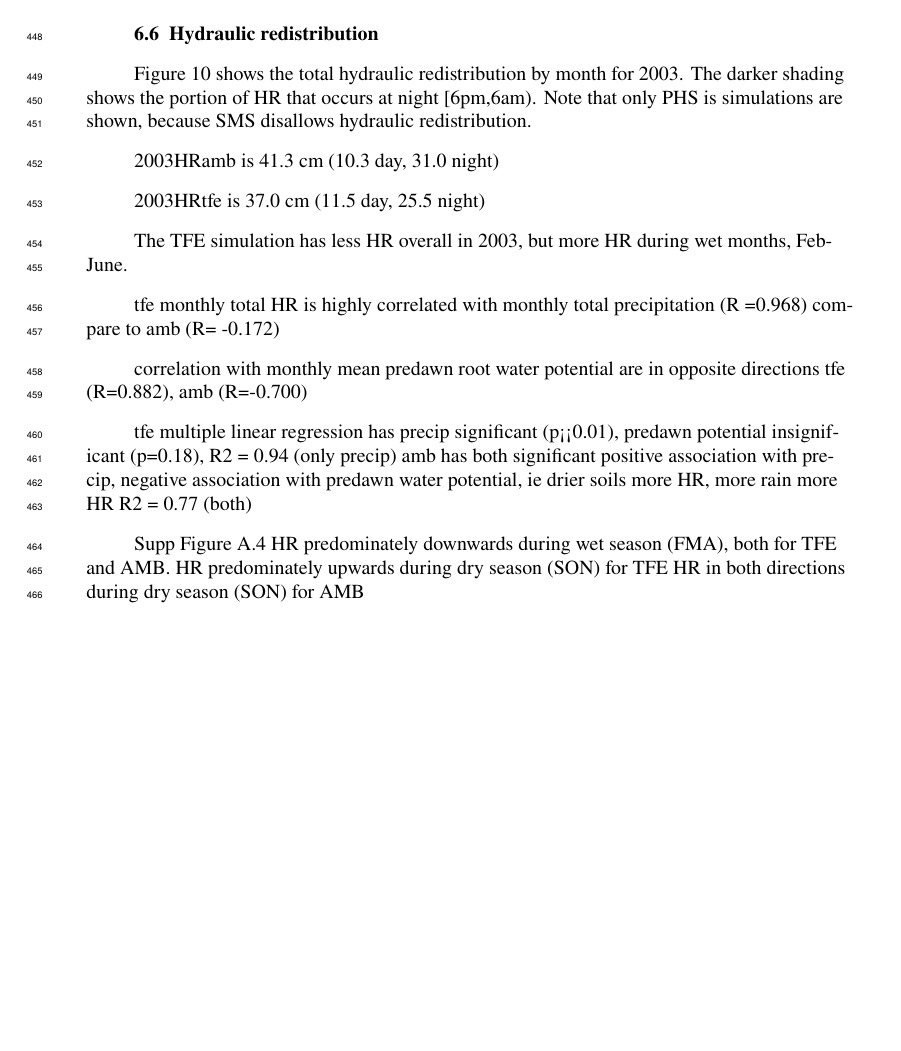
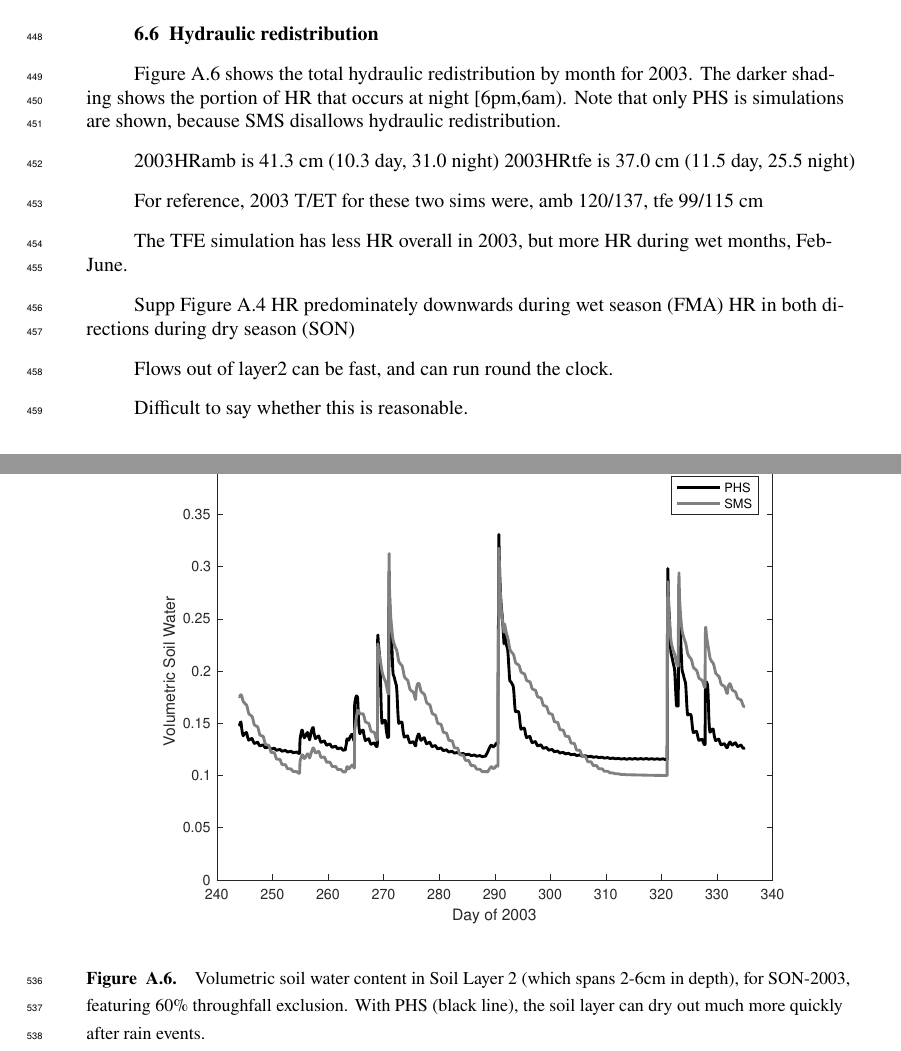
Before and after one commit to djk2120/james, a LaTeX document (ms/james.tex): part of page 12 of 38 before the commit and two parts of pages 12 and 29 of 39 after it, the two joined at a grey line, cut so that both start at the same text, the shorter picture padded with empty space. Compiled offline with pdfLaTeX.

Commit message:
add layer 2 plot)

```diff
--- a/ms/james.tex
+++ b/ms/james.tex
@@ -711,26 +711,20 @@ The darker shading shows the portion of HR that occurs at night [6pm,6am).
 Note that only PHS is simulations are shown, because SMS disallows hydraulic redistribution.
 
 2003HRamb is 41.3 cm (10.3 day, 31.0 night)
+2003HRtfe is 37.0 cm (11.5 day, 25.5 night)
 
-2003HRtfe is 37.0 cm (11.5 day, 25.5 night)
+For reference,
+2003 T/ET for these two sims were, amb 120/137, tfe 99/115 cm
 
 The TFE simulation has less HR overall in 2003, but more HR during wet months, Feb-June.
 
+Supp Figure \ref{supp:hr}
+HR predominately downwards during wet season (FMA)
+HR in both directions during dry season (SON)
 
-tfe monthly total HR is highly correlated with monthly total precipitation (R =0.968)
-compare to amb (R= -0.172)
+Flows out of layer2 can be fast, and can run round the clock.
 
-correlation with monthly mean predawn root water potential are in opposite directions
-tfe (R=0.882),
-amb (R=-0.700)
-
-tfe multiple linear regression has precip significant (p<<0.01), predawn potential insignificant (p=0.18), R2 = 0.94 (only precip)
-amb has both significant positive association with precip, negative association with predawn water potential, ie drier soils more HR, more rain more HR R2 = 0.77 (both)
-
-Supp Figure \ref{supp:hr}
-HR predominately downwards during wet season (FMA), both for TFE and AMB.
-HR predominately upwards during dry season (SON) for TFE
-HR in both directions during dry season (SON) for AMB
+Difficult to say whether this is reasonable.
 
 
 
@@ -964,6 +959,16 @@ final thoughts
      \label{supp:hr2}
   \end{figure}
   \clearpage
+
+     \clearpage
+    \begin{figure}[h]
+     \centering
+     \includegraphics[width=30pc]{../figs2/supplayer2.pdf}
+     \caption{Volumetric soil water content in Soil Layer 2 (which spans 2-6cm in depth), for SON-2003, featuring 60\% throughfall exclusion.
+     With PHS (black line), the soil layer can dry out much more quickly after rain events.}
+     \label{fig9}
+  \end{figure}
+
 
         \clearpage
     \begin{figure}[h]
```
Also changed, not shown: figs2/supplayer2.pdf (added), ms/james.tex (1 more changed lines), 1 other file.
